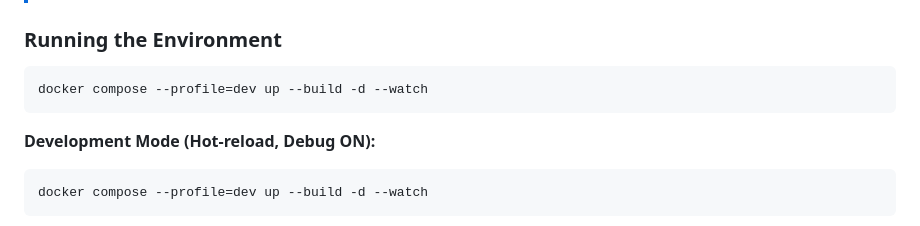
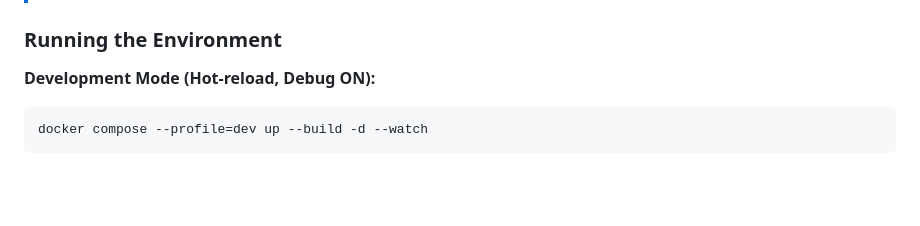
Before and after one commit to KompocikDot/pokero, a Markdown page: README.md, the part around the change. Drawn GitHub-style; blank space fills up the shorter version.

Commit message:
Remove duplicate

````diff
--- a/README.md
+++ b/README.md
@@ -23,10 +23,6 @@ Run the application locally using Docker Compose with hot-reloading enabled.
 > The `secrets/` directory is used **only** for local development. Create a file named `db_password` inside the `secrets/` directory containing your local database password.
 
 ### Running the Environment
-
-```bash
-docker compose --profile=dev up --build -d --watch
-```
 
 **Development Mode (Hot-reload, Debug ON):**
 ```bash
````
